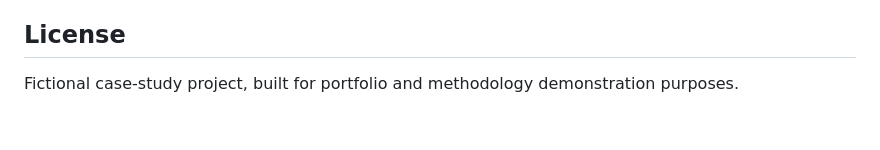
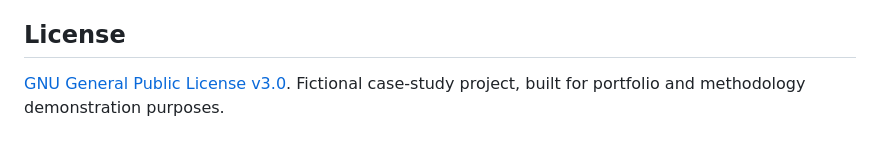
Before and after one commit to TJON-Star/Aldenbrook-Pay-KYB-KYC-Sanctions-Casework-Register, a Markdown page: README.md, the part around one of its changes. Drawn GitHub-style.

```diff
--- a/README.md
+++ b/README.md
@@ -53,4 +59,4 @@ Neither of these was a factual error. Both were places where the stated standard
 
 ## License
 
-Fictional case-study project, built for portfolio and methodology demonstration purposes.
+[GNU General Public License v3.0](./LICENSE). Fictional case-study project, built for portfolio and methodology demonstration purposes.
```
Also changed, not shown: other parts of README.md (+6 -0 lines).
